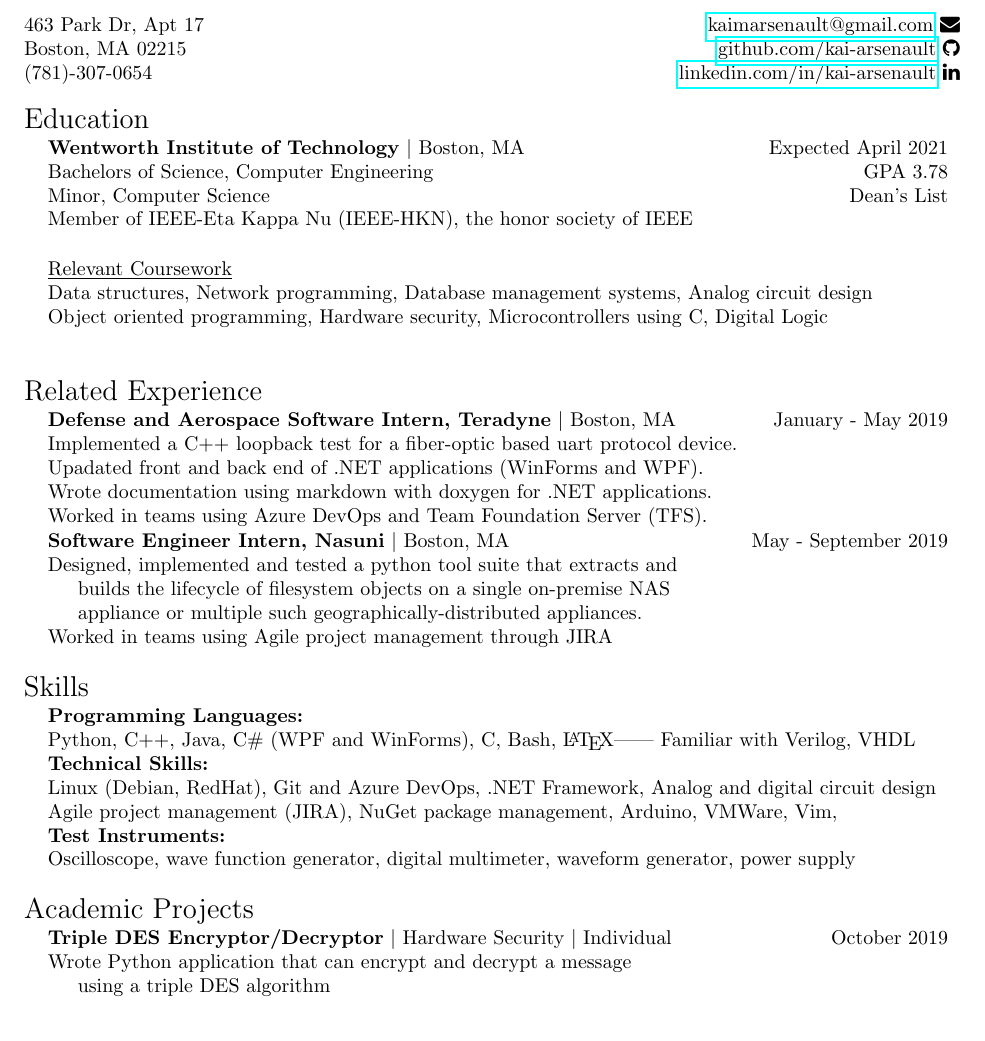
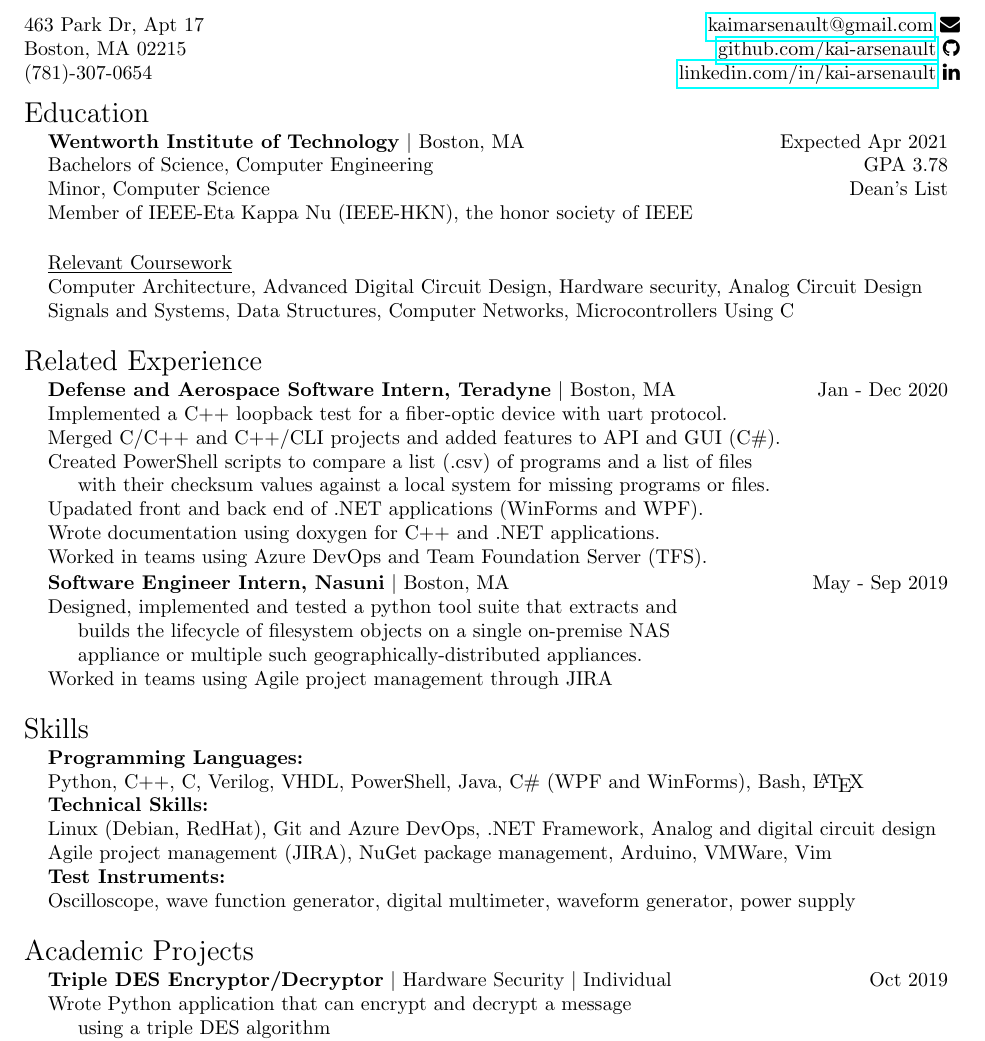
Before and after one commit to kai-arsenault/resume, a LaTeX CV (resume.tex): part of the page, cut so that both start at the same text. Compiled offline with pdfLaTeX.

Commit message:
Update Teradyne job and relevant coursework

```diff
--- a/resume.tex
+++ b/resume.tex
@@ -43,7 +43,7 @@
      \Large{Education}
  \end{tabularx}
  \noindent \begin{tabularx}{\linewidth}{@{} l l R }
-     & \textbf{Wentworth Institute of Technology} $ \mid$ Boston, MA & Expected April 2021\\
+     & \textbf{Wentworth Institute of Technology} $ \mid$ Boston, MA & Expected Apr 2021\\
      & Bachelors of Science, Computer Engineering & GPA 3.78\\
      & Minor, Computer Science & Dean's List\\
      & Member of IEEE-Eta Kappa Nu (IEEE-HKN), the honor society of IEEE\\
@@ -52,9 +52,8 @@
  \noindent \begin{tabularx}{\linewidth}{@{} l l l }
      \\
      &\underline{Relevant Coursework}\\
-     & Data structures, Network programming, Database management systems, Analog circuit design\\
-     & Object oriented programming, Hardware security, Microcontrollers using C, Digital Logic\\
-     \\
+     & Computer Architecture, Advanced Digital Circuit Design, Hardware security, Analog Circuit Design\\
+     &  Signals and Systems, Data Structures, Computer Networks, Microcontrollers Using C\\
      \\
  \end{tabularx}
 
@@ -64,15 +63,18 @@
 \end{tabularx}
 
 \noindent \begin{tabularx}{\linewidth}{@{} l l R }
-     & \textbf{Defense and Aerospace Software Intern, Teradyne} $\mid$ Boston, MA & January - May 2019 \\
-     & Implemented a C++ loopback test for a fiber-optic based uart protocol device.\\
+     & \textbf{Defense and Aerospace Software Intern, Teradyne} $\mid$ Boston, MA & Jan - Dec 2020 \\
+     & Implemented a C++ loopback test for a fiber-optic device with uart protocol.\\
+     & Merged C/C++ and C++/CLI projects and added features to API and GUI (C\#).\\
+     & Created PowerShell scripts to compare a list (.csv) of programs and a list of files\\
+     & \indent with their checksum values against a local system for missing programs or files.\\
      & Upadated front and back end of .NET applications (WinForms and WPF).\\
-     & Wrote documentation using markdown with doxygen for .NET applications.\\
+     & Wrote documentation using doxygen for C++ and .NET applications.\\
      & Worked in teams using Azure DevOps and Team Foundation Server (TFS).\\
 \end {tabularx}
 
 \noindent \begin{tabularx}{\linewidth}{@{} l l R }
-     & \textbf{Software Engineer Intern, Nasuni} $\mid$ Boston, MA & May - September 2019 \\
+     & \textbf{Software Engineer Intern, Nasuni} $\mid$ Boston, MA & May - Sep 2019 \\
      & Designed, implemented and tested a python tool suite that extracts and\\
      & \indent builds the lifecycle of filesystem objects on a single on-premise NAS\\
      & \indent appliance or multiple such geographically-distributed appliances.\\
@@ -86,11 +88,11 @@
  \end{tabularx}
  \noindent \begin{tabularx}{\linewidth}{@{} l l l }
      &\textbf{Programming Languages:}\\
-     &Python, C++, Java, C\# (WPF and WinForms), C, Bash, \LaTeX || Familiar with Verilog, VHDL  \\
+     &Python, C++, C, Verilog, VHDL, PowerShell, Java, C\# (WPF and WinForms), Bash, \LaTeX \\
      %\\
      &\textbf{Technical Skills:}\\
      &Linux (Debian, RedHat), Git and Azure DevOps, .NET Framework, Analog and digital circuit design\\
-     &Agile project management (JIRA), NuGet package management, Arduino, VMWare, Vim,\\
+     &Agile project management (JIRA), NuGet package management, Arduino, VMWare, Vim\\
      %\\
      &\textbf{Test Instruments:}\\
      &Oscilloscope, wave function generator, digital multimeter, waveform generator, power supply\\
@@ -102,10 +104,10 @@
      \Large{Academic Projects}\\
  \end{tabularx}
  \noindent \begin{tabularx}{\linewidth}{@{} l l R }
-     & \textbf{Triple DES Encryptor/Decryptor} $\mid$ Hardware Security $\mid$ Individual & October 2019 \\
+     & \textbf{Triple DES Encryptor/Decryptor} $\mid$ Hardware Security $\mid$ Individual & Oct 2019 \\
      &Wrote Python application that can encrypt and decrypt a message\\
      &\indent using a triple DES algorithm\\
-     & \textbf{Microcontroller Communicaiton} $\mid$ Microcontrollers in C $\mid$ Team of 3 & April 2019 \\
+     & \textbf{Microcontroller Communicaiton} $\mid$ Microcontrollers in C $\mid$ Team of 3 & Apr 2019 \\
      &  Used C to program a PIC16F87X microcontroller to read in a voltage and then \\
      &\indent transmit it to another PIC16 using i2c based protocol.\\
      & Reading and writing out to microcontroller's registers to enable functionalities \\
```
Also changed, not shown: resume.pdf.
